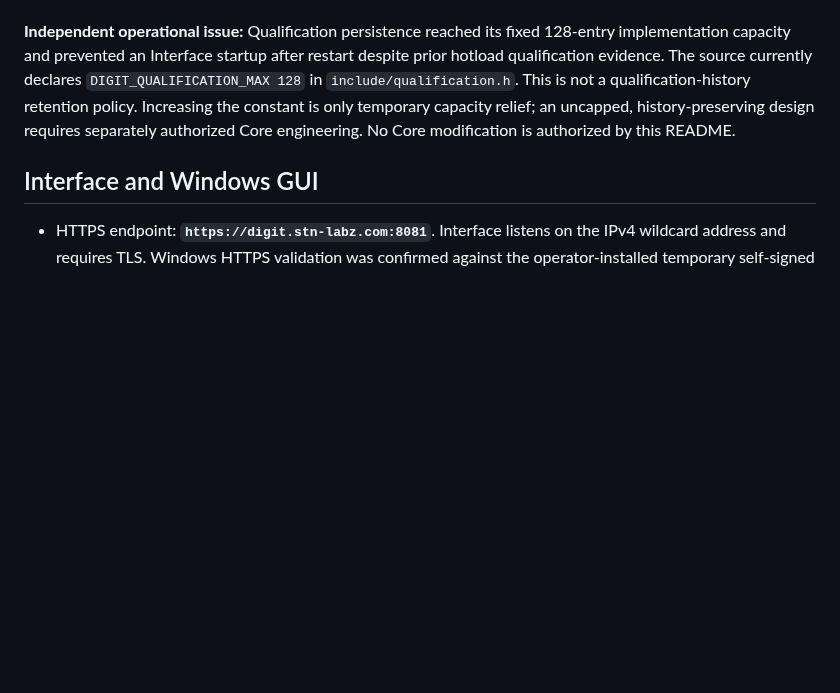
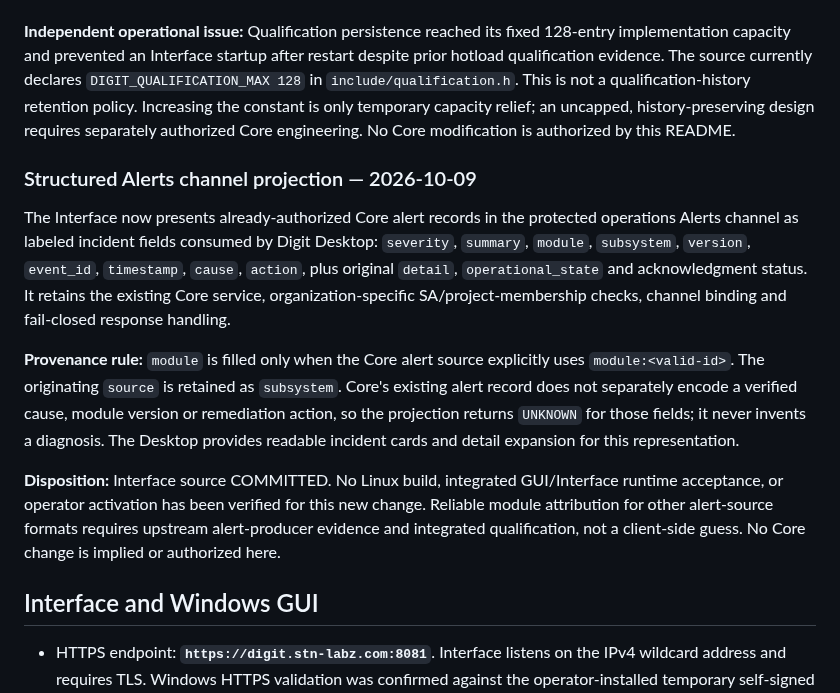
Before and after one commit to stnlabz/digit, a Markdown page: README.md, the part around the change. Drawn GitHub-style; blank space fills up the shorter version.

Commit message:
docs: record structured Alerts projection and evidence/qualification boundaries

```diff
--- a/README.md
+++ b/README.md
@@ -55,6 +55,14 @@ These four exchanges are not a comprehensive regression result. The same grounde
 
 **Independent operational issue:** Qualification persistence reached its fixed 128-entry implementation capacity and prevented an Interface startup after restart despite prior hotload qualification evidence. The source currently declares `DIGIT_QUALIFICATION_MAX 128` in `include/qualification.h`. This is not a qualification-history retention policy. Increasing the constant is only temporary capacity relief; an uncapped, history-preserving design requires separately authorized Core engineering. No Core modification is authorized by this README.
 
+### Structured Alerts channel projection — 2026-10-09
+
+The Interface now presents already-authorized Core alert records in the protected operations Alerts channel as labeled incident fields consumed by Digit Desktop: `severity`, `summary`, `module`, `subsystem`, `version`, `event_id`, `timestamp`, `cause`, `action`, plus original `detail`, `operational_state` and acknowledgment status. It retains the existing Core service, organization-specific SA/project-membership checks, channel binding and fail-closed response handling.
+
+**Provenance rule:** `module` is filled only when the Core alert source explicitly uses `module:<valid-id>`. The originating `source` is retained as `subsystem`. Core's existing alert record does not separately encode a verified cause, module version or remediation action, so the projection returns `UNKNOWN` for those fields; it never invents a diagnosis. The Desktop provides readable incident cards and detail expansion for this representation.
+
+**Disposition:** Interface source COMMITTED. No Linux build, integrated GUI/Interface runtime acceptance, or operator activation has been verified for this new change. Reliable module attribution for other alert-source formats requires upstream alert-producer evidence and integrated qualification, not a client-side guess. No Core change is implied or authorized here.
+
 ## Interface and Windows GUI
 
 - HTTPS endpoint: **`https://digit.stn-labz.com:8081`**. Interface listens on the IPv4 wildcard address and requires TLS. Windows HTTPS validation was confirmed against the operator-installed temporary self-signed certificate; replace it with an appropriately trusted certificate for sustained operations.
```
